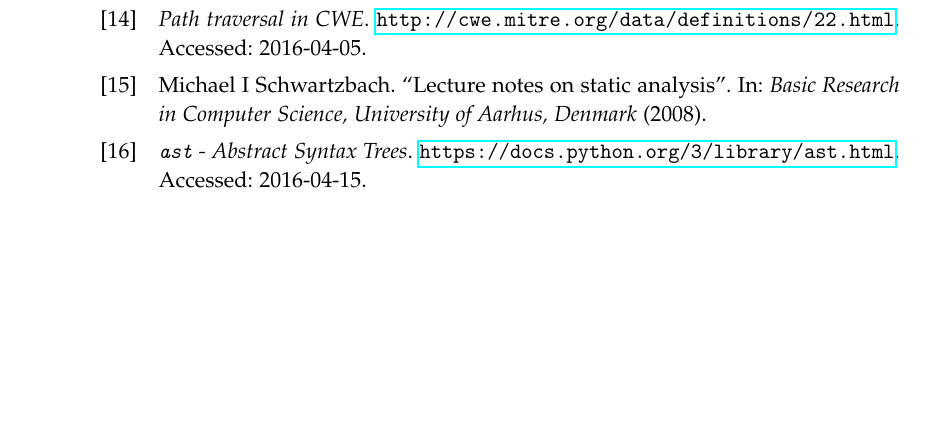
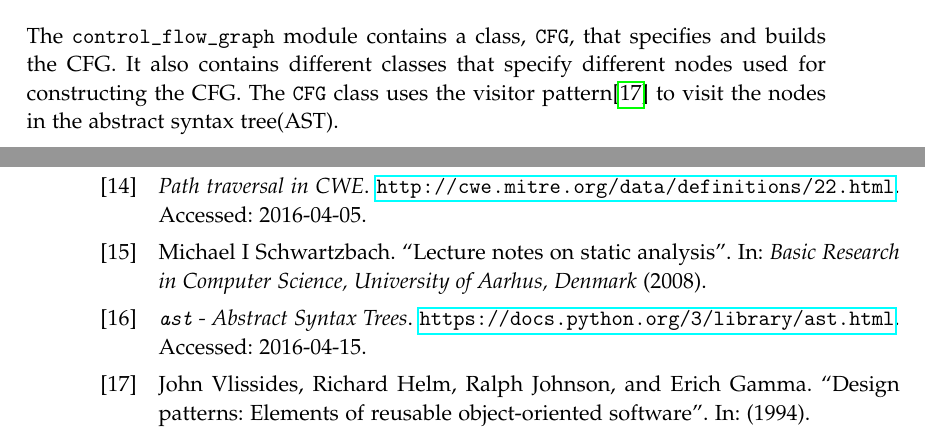
Before and after one commit to SW10IoT/report, a LaTeX thesis (master.tex, which reads sections/implementation/control_flow_graph.tex): part of page 56 of 56 before the commit and two parts of pages 41 and 56 of 56 after it, the two joined at a grey line, cut at the place of the change, the shorter picture padded with empty space. Compiled offline with pdfLaTeX.

Commit message:
Three awesome lines about cfg module

```diff
--- a/sections/implementation/control_flow_graph.tex
+++ b/sections/implementation/control_flow_graph.tex
@@ -1 +1,4 @@
 \section{Control Flow Graph}
+The \texttt{control\_flow\_graph} module contains a class, \texttt{CFG}, that specifies and builds the CFG.
+It also contains different classes that specify different nodes used for constructing the CFG.
+The \texttt{CFG} class uses the visitor pattern\cite{design_patterns} to visit the nodes in the abstract syntax tree(AST).
```
